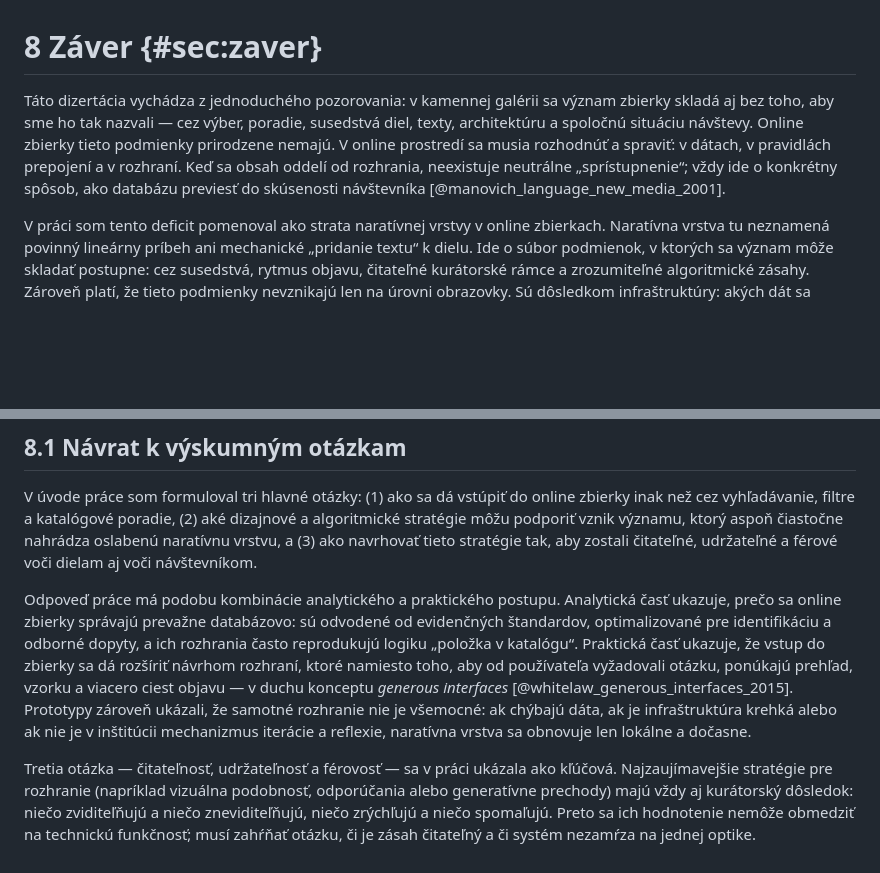
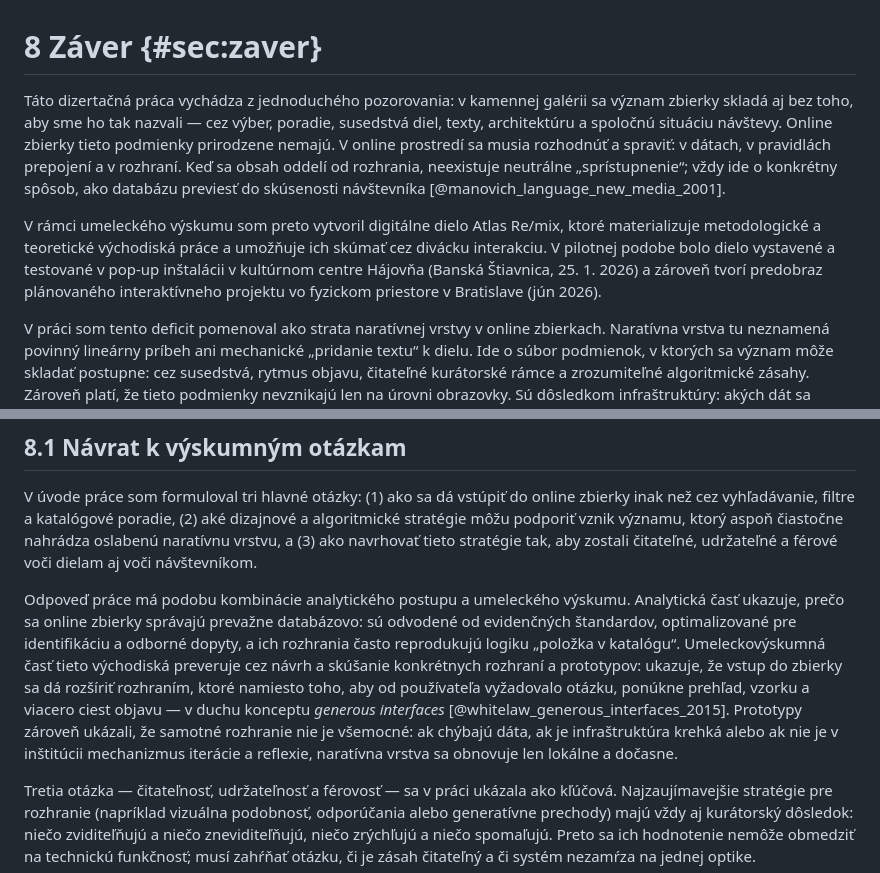
Before and after one commit to igor-kamil/dizertacna-praca, a Markdown page: chapters/08_zaver.md, 2 parts joined by grey strips. Rendered like a GitHub page; blank space fills up the shorter version.

Commit message:
updates in ch08

```diff
--- a/chapters/08_zaver.md
+++ b/chapters/08_zaver.md
@@ -1,6 +1,8 @@
 # 8 Záver {#sec:zaver}
 
-Táto dizertácia vychádza z jednoduchého pozorovania: v kamennej galérii sa význam zbierky skladá aj bez toho, aby sme ho tak nazvali — cez výber, poradie, susedstvá diel, texty, architektúru a spoločnú situáciu návštevy. Online zbierky tieto podmienky prirodzene nemajú. V online prostredí sa musia rozhodnúť a spraviť: v dátach, v pravidlách prepojení a v rozhraní. Keď sa obsah oddelí od rozhrania, neexistuje neutrálne „sprístupnenie“; vždy ide o konkrétny spôsob, ako databázu previesť do skúsenosti návštevníka [@manovich_language_new_media_2001].
+Táto dizertačná práca vychádza z jednoduchého pozorovania: v kamennej galérii sa význam zbierky skladá aj bez toho, aby sme ho tak nazvali — cez výber, poradie, susedstvá diel, texty, architektúru a spoločnú situáciu návštevy. Online zbierky tieto podmienky prirodzene nemajú. V online prostredí sa musia rozhodnúť a spraviť: v dátach, v pravidlách prepojení a v rozhraní. Keď sa obsah oddelí od rozhrania, neexistuje neutrálne „sprístupnenie“; vždy ide o konkrétny spôsob, ako databázu previesť do skúsenosti návštevníka [@manovich_language_new_media_2001].
+
+V rámci umeleckého výskumu som preto vytvoril digitálne dielo Atlas Re/mix, ktoré materializuje metodologické a teoretické východiská práce a umožňuje ich skúmať cez divácku interakciu. V pilotnej podobe bolo dielo vystavené a testované v pop-up inštalácii v kultúrnom centre Hájovňa (Banská Štiavnica, 25. 1. 2026) a zároveň tvorí predobraz plánovaného interaktívneho projektu vo fyzickom priestore v Bratislave (jún 2026).
 
 V práci som tento deficit pomenoval ako strata naratívnej vrstvy v online zbierkach. Naratívna vrstva tu neznamená povinný lineárny príbeh ani mechanické „pridanie textu“ k dielu. Ide o súbor podmienok, v ktorých sa význam môže skladať postupne: cez susedstvá, rytmus objavu, čitateľné kurátorské rámce a zrozumiteľné algoritmické zásahy. Zároveň platí, že tieto podmienky nevznikajú len na úrovni obrazovky. Sú dôsledkom infraštruktúry: akých dát sa držíme, čo vieme publikovať, ako udržiavame kód, kto má v inštitúcii kompetencie a čas na iterácie.
 
@@ -10,7 +12,7 @@ Tento záver preto nerobí len rekapituláciu kapitol. Syntetizuje, čo práca u
 
 V úvode práce som formuloval tri hlavné otázky: (1) ako sa dá vstúpiť do online zbierky inak než cez vyhľadávanie, filtre a katalógové poradie, (2) aké dizajnové a algoritmické stratégie môžu podporiť vznik významu, ktorý aspoň čiastočne nahrádza oslabenú naratívnu vrstvu, a (3) ako navrhovať tieto stratégie tak, aby zostali čitateľné, udržateľné a férové voči dielam aj voči návštevníkom.
 
-Odpoveď práce má podobu kombinácie analytického a praktického postupu. Analytická časť ukazuje, prečo sa online zbierky správajú prevažne databázovo: sú odvodené od evidenčných štandardov, optimalizované pre identifikáciu a odborné dopyty, a ich rozhrania často reprodukujú logiku „položka v katalógu“. Praktická časť ukazuje, že vstup do zbierky sa dá rozšíriť návrhom rozhraní, ktoré namiesto toho, aby od používateľa vyžadovali otázku, ponúkajú prehľad, vzorku a viacero ciest objavu — v duchu konceptu *generous interfaces* [@whitelaw_generous_interfaces_2015]. Prototypy zároveň ukázali, že samotné rozhranie nie je všemocné: ak chýbajú dáta, ak je infraštruktúra krehká alebo ak nie je v inštitúcii mechanizmus iterácie a reflexie, naratívna vrstva sa obnovuje len lokálne a dočasne.
+Odpoveď práce má podobu kombinácie analytického postupu a umeleckého výskumu. Analytická časť ukazuje, prečo sa online zbierky správajú prevažne databázovo: sú odvodené od evidenčných štandardov, optimalizované pre identifikáciu a odborné dopyty, a ich rozhrania často reprodukujú logiku „položka v katalógu“. Umeleckovýskumná časť tieto východiská preveruje cez návrh a skúšanie konkrétnych rozhraní a prototypov: ukazuje, že vstup do zbierky sa dá rozšíriť rozhraním, ktoré namiesto toho, aby od používateľa vyžadovalo otázku, ponúkne prehľad, vzorku a viacero ciest objavu — v duchu konceptu *generous interfaces* [@whitelaw_generous_interfaces_2015]. Prototypy zároveň ukázali, že samotné rozhranie nie je všemocné: ak chýbajú dáta, ak je infraštruktúra krehká alebo ak nie je v inštitúcii mechanizmus iterácie a reflexie, naratívna vrstva sa obnovuje len lokálne a dočasne.
 
 Tretia otázka — čitateľnosť, udržateľnosť a férovosť — sa v práci ukázala ako kľúčová. Najzaujímavejšie  stratégie pre rozhranie (napríklad vizuálna podobnosť, odporúčania alebo generatívne prechody) majú vždy aj kurátorský dôsledok: niečo zviditeľňujú a niečo zneviditeľňujú, niečo zrýchľujú a niečo spomaľujú. Preto sa ich hodnotenie nemôže obmedziť na technickú funkčnosť; musí zahŕňať otázku, či je zásah čitateľný a či systém nezamŕza na jednej optike.
 
```
